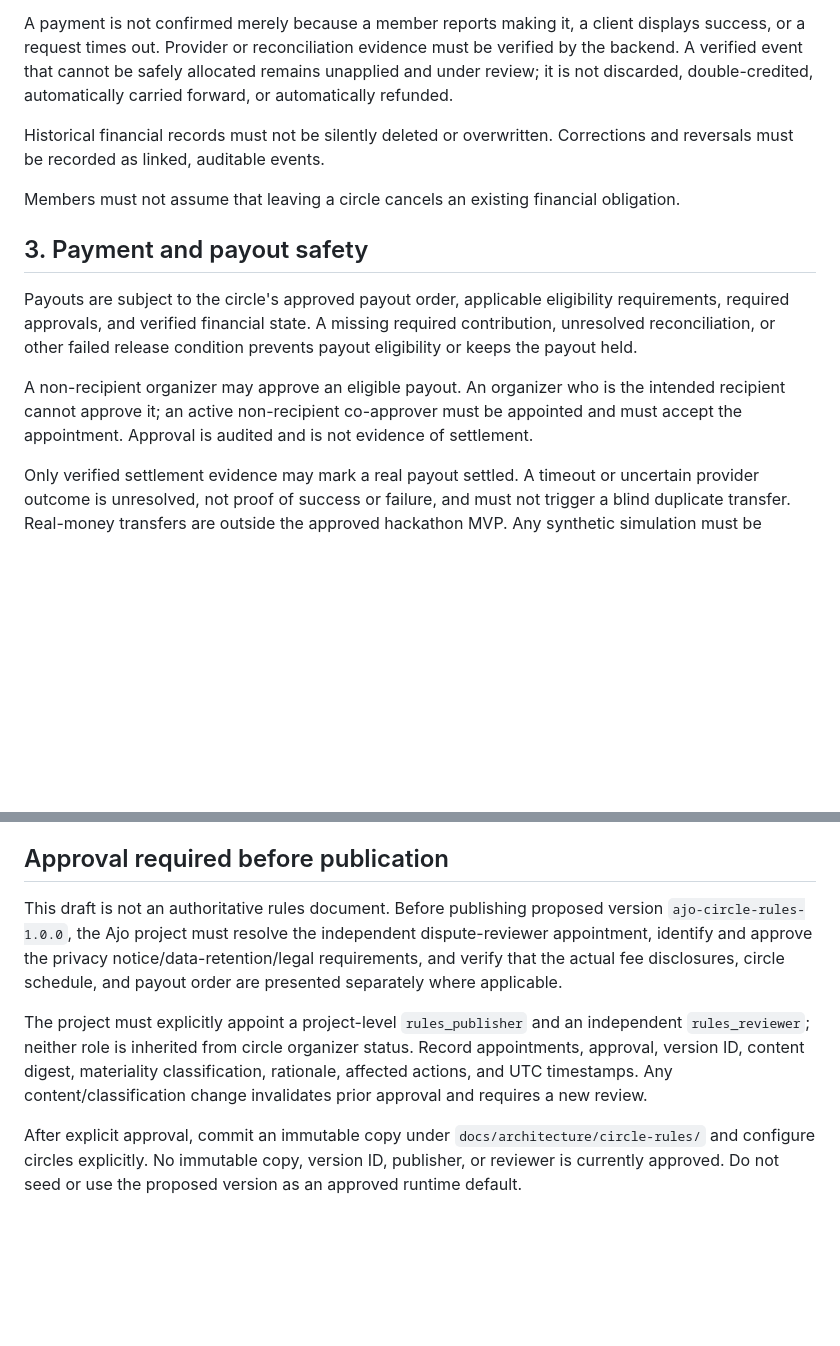
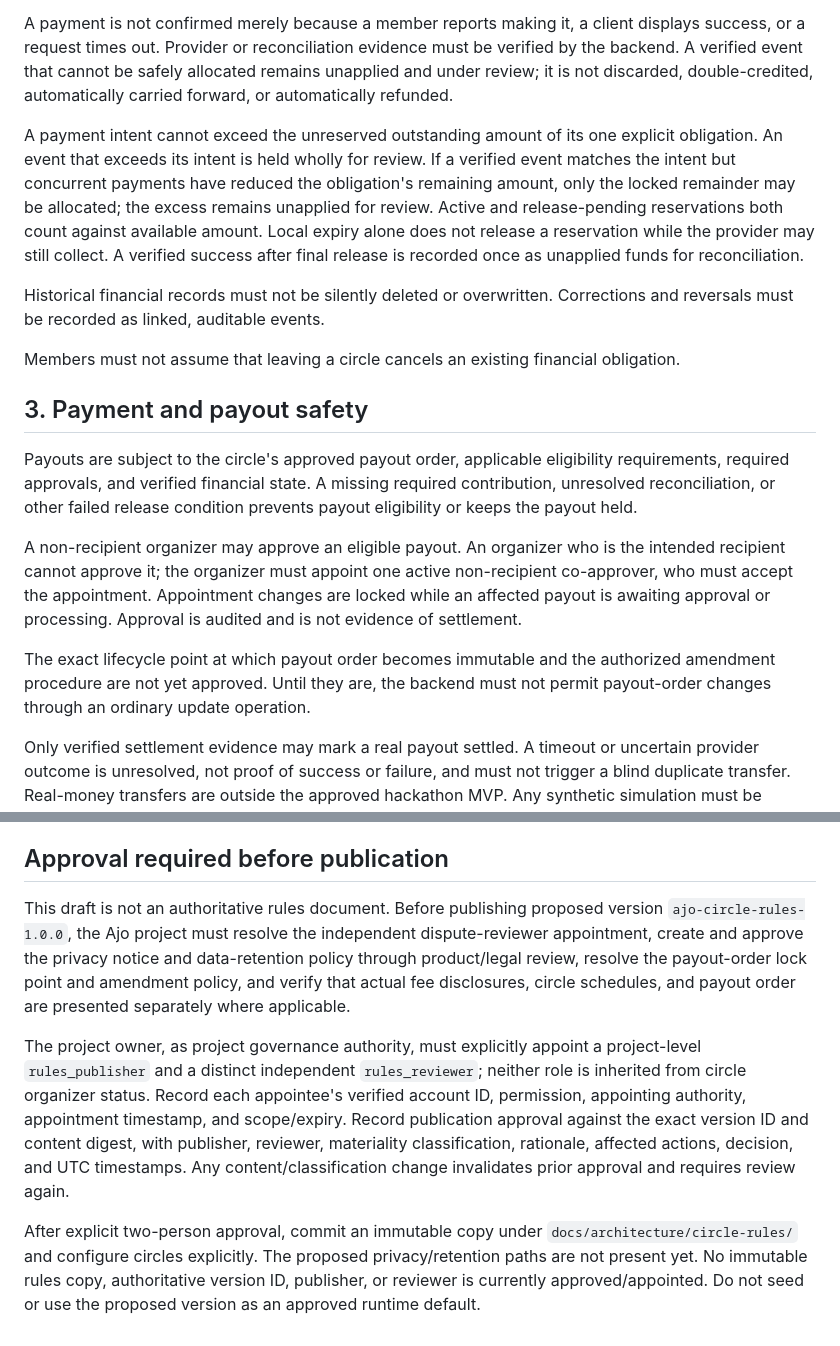
Before and after one commit to olowolayemogoodness-crypto/ajo-hackathon-bmoni, a Markdown page: docs/architecture/CIRCLE_RULES.md, 2 parts joined by grey strips. GitHub-like rendering; blank space fills up the shorter version.

Commit message:
docs: align rules draft with financial policy

```diff
--- a/docs/architecture/CIRCLE_RULES.md
+++ b/docs/architecture/CIRCLE_RULES.md
@@ -29,6 +29,8 @@ Use a trustworthy provider transaction-success timestamp to classify timeliness.
 
 A payment is not confirmed merely because a member reports making it, a client displays success, or a request times out. Provider or reconciliation evidence must be verified by the backend. A verified event that cannot be safely allocated remains unapplied and under review; it is not discarded, double-credited, automatically carried forward, or automatically refunded.
 
+A payment intent cannot exceed the unreserved outstanding amount of its one explicit obligation. An event that exceeds its intent is held wholly for review. If a verified event matches the intent but concurrent payments have reduced the obligation's remaining amount, only the locked remainder may be allocated; the excess remains unapplied for review. Active and release-pending reservations both count against available amount. Local expiry alone does not release a reservation while the provider may still collect. A verified success after final release is recorded once as unapplied funds for reconciliation.
+
 Historical financial records must not be silently deleted or overwritten. Corrections and reversals must be recorded as linked, auditable events.
 
 Members must not assume that leaving a circle cancels an existing financial obligation.
@@ -37,7 +39,9 @@ Members must not assume that leaving a circle cancels an existing financial obli
 
 Payouts are subject to the circle's approved payout order, applicable eligibility requirements, required approvals, and verified financial state. A missing required contribution, unresolved reconciliation, or other failed release condition prevents payout eligibility or keeps the payout held.
 
-A non-recipient organizer may approve an eligible payout. An organizer who is the intended recipient cannot approve it; an active non-recipient co-approver must be appointed and must accept the appointment. Approval is audited and is not evidence of settlement.
+A non-recipient organizer may approve an eligible payout. An organizer who is the intended recipient cannot approve it; the organizer must appoint one active non-recipient co-approver, who must accept the appointment. Appointment changes are locked while an affected payout is awaiting approval or processing. Approval is audited and is not evidence of settlement.
+
+The exact lifecycle point at which payout order becomes immutable and the authorized amendment procedure are not yet approved. Until they are, the backend must not permit payout-order changes through an ordinary update operation.
 
 Only verified settlement evidence may mark a real payout settled. A timeout or uncertain provider outcome is unresolved, not proof of success or failure, and must not trigger a blind duplicate transfer. Real-money transfers are outside the approved hackathon MVP. Any synthetic simulation must be explicitly authorized, clearly labelled, and isolated from real-provider behavior; provider failure never enables simulation.
 
@@ -107,8 +111,8 @@ By accepting this rules version, the member acknowledges that they have been giv
 
 ## Approval required before publication
 
-This draft is not an authoritative rules document. Before publishing proposed version `ajo-circle-rules-1.0.0`, the Ajo project must resolve the independent dispute-reviewer appointment, identify and approve the privacy notice/data-retention/legal requirements, and verify that the actual fee disclosures, circle schedule, and payout order are presented separately where applicable.
+This draft is not an authoritative rules document. Before publishing proposed version `ajo-circle-rules-1.0.0`, the Ajo project must resolve the independent dispute-reviewer appointment, create and approve the privacy notice and data-retention policy through product/legal review, resolve the payout-order lock point and amendment policy, and verify that actual fee disclosures, circle schedules, and payout order are presented separately where applicable.
 
-The project must explicitly appoint a project-level `rules_publisher` and an independent `rules_reviewer`; neither role is inherited from circle organizer status. Record appointments, approval, version ID, content digest, materiality classification, rationale, affected actions, and UTC timestamps. Any content/classification change invalidates prior approval and requires a new review.
+The project owner, as project governance authority, must explicitly appoint a project-level `rules_publisher` and a distinct independent `rules_reviewer`; neither role is inherited from circle organizer status. Record each appointee's verified account ID, permission, appointing authority, appointment timestamp, and scope/expiry. Record publication approval against the exact version ID and content digest, with publisher, reviewer, materiality classification, rationale, affected actions, decision, and UTC timestamps. Any content/classification change invalidates prior approval and requires review again.
 
-After explicit approval, commit an immutable copy under `docs/architecture/circle-rules/` and configure circles explicitly. No immutable copy, version ID, publisher, or reviewer is currently approved. Do not seed or use the proposed version as an approved runtime default.
+After explicit two-person approval, commit an immutable copy under `docs/architecture/circle-rules/` and configure circles explicitly. The proposed privacy/retention paths are not present yet. No immutable rules copy, authoritative version ID, publisher, or reviewer is currently approved/appointed. Do not seed or use the proposed version as an approved runtime default.
```
Also changed, not shown: other parts of docs/architecture/CIRCLE_RULES.md (+2 -2 lines), docs/architecture/STAGE_2B2_MEMBERSHIP_DECISIONS.md (+4 -3 lines), docs/architecture/STAGE_2B2_TO_2E_IMPLEMENTATION_PLAN.md (+1 -1 lines).
